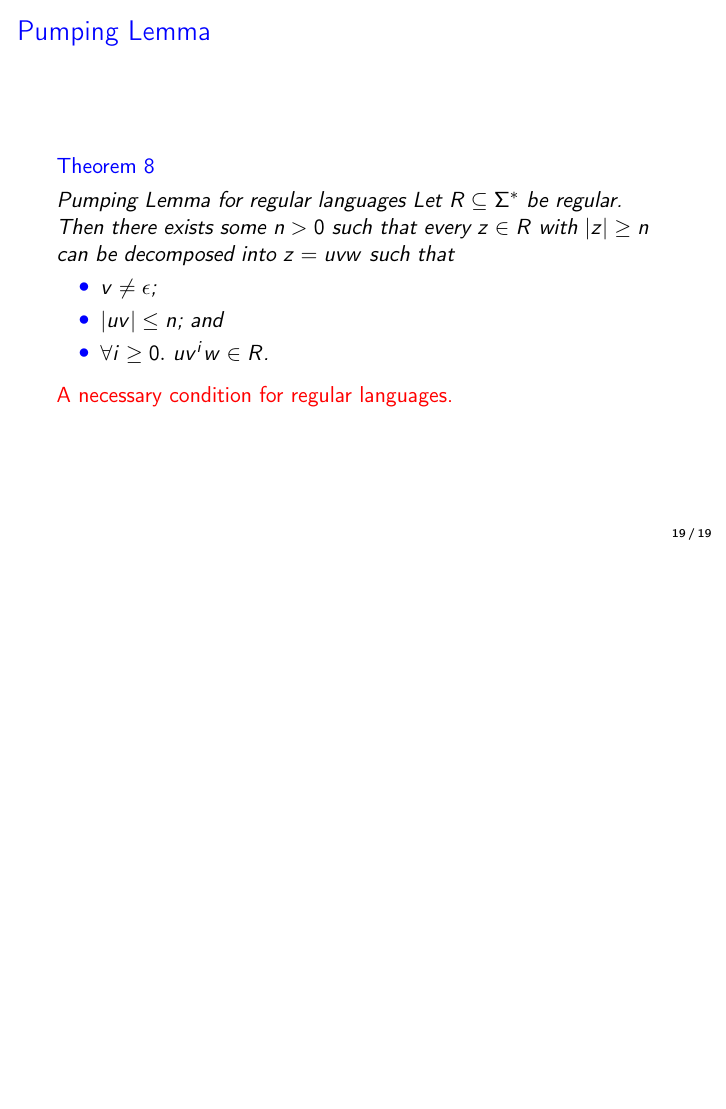
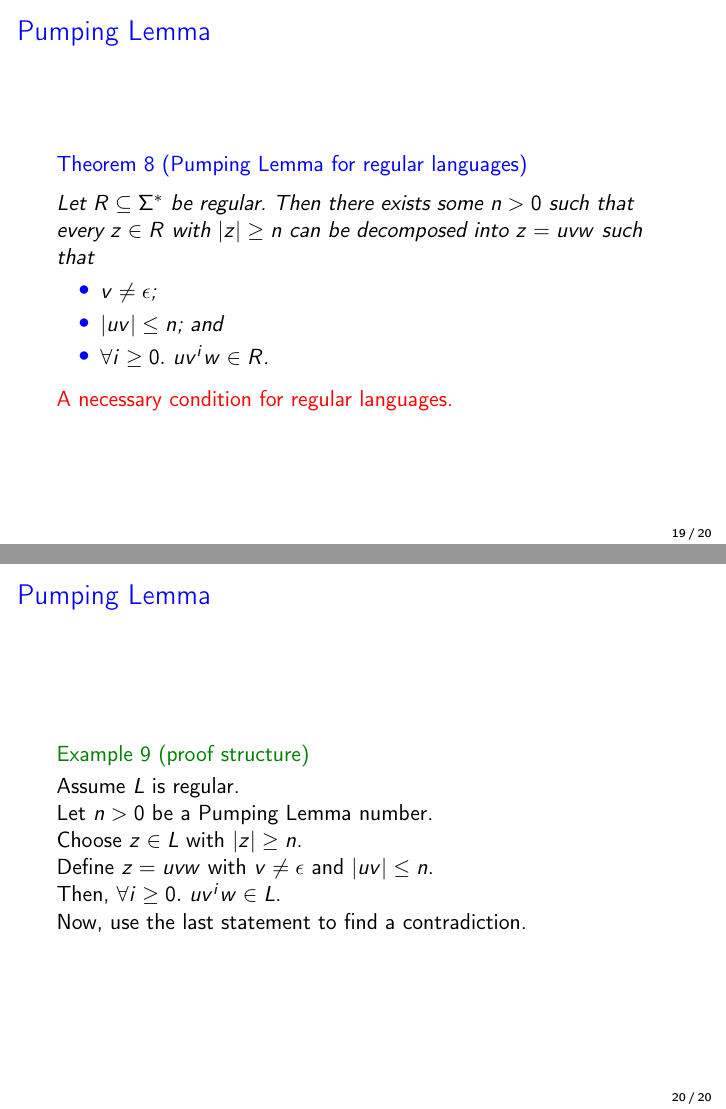
Before and after one commit to jonhue/teaching-theo, LaTeX slides (materials/regular_languages.tex): page 76 of 76 before the commit and pages 76 and 80 of 80 after it, the two joined at a grey line, the shorter picture padded with empty space. Compiled offline with pdfLaTeX.

Commit message:
add example for pumping lemma use

```diff
--- a/materials/regular_languages.tex
+++ b/materials/regular_languages.tex
@@ -309,4 +309,15 @@
     \r{A necessary condition for regular languages.}
 \end{frame}
 
+\begin{frame}{Pumping Lemma}
+    \begin{example}[proof structure]
+        Assume $L$ is regular.\par
+        Let $n > 0$ be a Pumping Lemma number.\pause\par
+        Choose $z \in L$ with $|z| \geq n$.\par
+        Define $z = uvw$ with $v \neq \epsilon$ and $|uv| \leq n$.\pause\par
+        Then, $\forall i \geq 0.\ uv^iw \in L$.\pause\par
+        Now, use the last statement to find a contradiction.
+    \end{example}
+\end{frame}
+
 \end{document}
```
Also changed, not shown: materials/regular_languages.tex (6 more changed lines).
